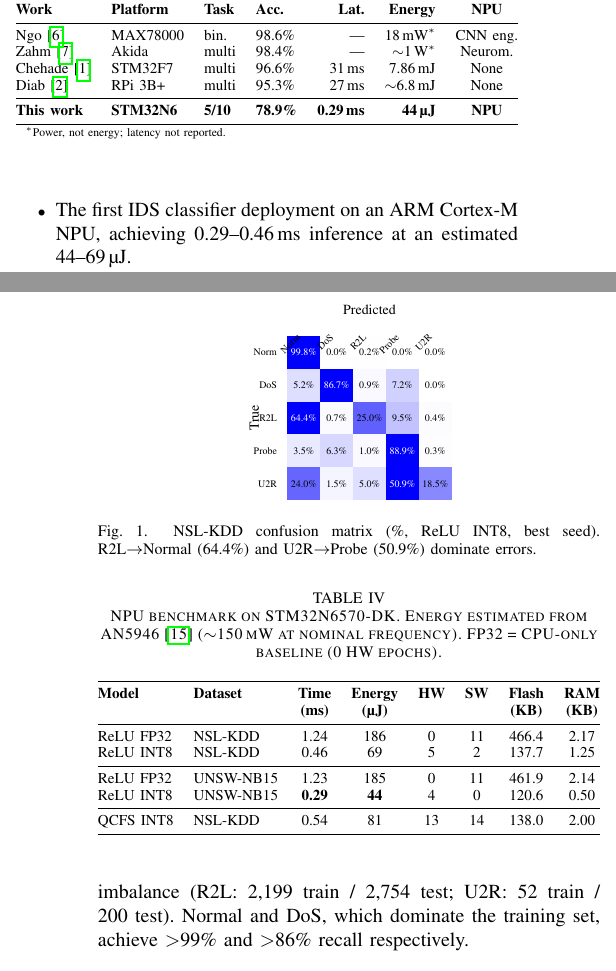
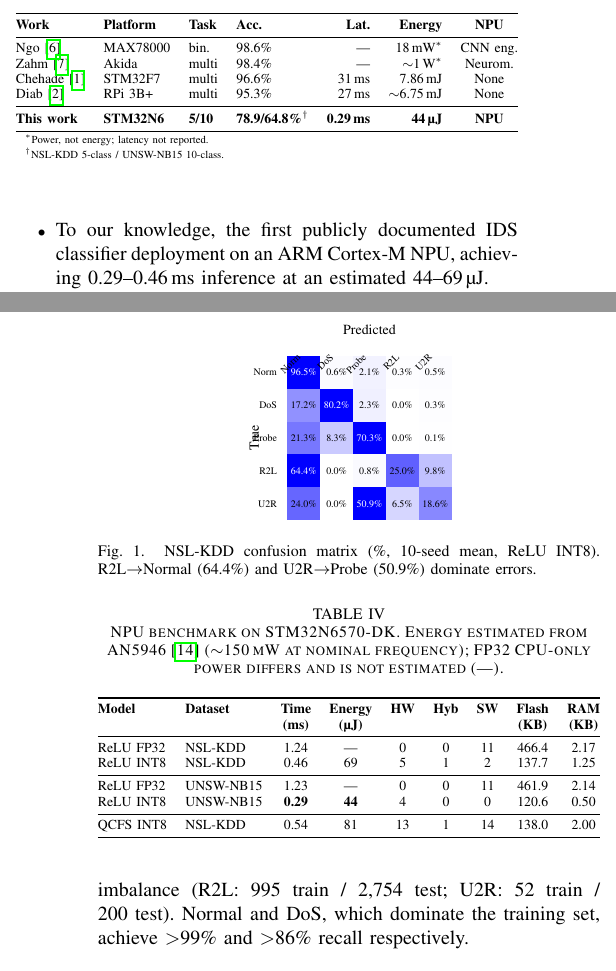
Before and after one commit to thc1006/SpikeIDS-MCU, a LaTeX paper (paper/aicas/main.tex): two parts of the columns of pages 1 and 3 of 5, joined at a grey line, cut so that both start at the same text. Compiled offline with pdfLaTeX.

Commit message:
Fix critical data integrity and claim issues in both papers
CRITICAL fixes:
- V2 confusion matrix: replace fabricated values with verified
  10-seed mean data from multiseed_experiment.json (3/5 diagonal
  values were impossible from any seed)
- V2 R2L train count: 2,199 → 995 (was confused with KDD CUP 99)
- V2 Roy 2019 misattribution: remove incorrect citation for SNN-IDS
- V2 "first" claims: add "publicly documented" qualifier (3 places)

SIGNIFICANT fixes:
- V2 NPU table: remove invalid FP32 energy (150mW is NPU, not CPU)
- V2 NPU table: add missing Hyb column (was in text but not table)
- V2 Table 1: show both accuracies (78.9/64.8%) not just NSL-KDD
- V2 latency claim: 60-100× → 60-107× (actual range 59-107×)
- V2 Diab energy: harmonize to 6.75 mJ across table and figure
- V1: remove 3 citations of rejected Chen et al. (ICLR 2026)
- V2: remove unused roy2019towards from bib

```diff
--- a/paper/aicas/main.tex
+++ b/paper/aicas/main.tex
@@ -96,7 +96,8 @@ capture, flow aggregation) is left to future work.
 
 Our contributions:
 \begin{itemize}
-  \item The first IDS classifier deployment on an ARM Cortex-M NPU,
+  \item To our knowledge, the first publicly documented IDS classifier
+    deployment on an ARM Cortex-M NPU,
     achieving 0.29--0.46\,ms inference at an estimated 44--69\,\textmu J.
   \item Empirical validation of $T{=}1$ SNN--ANN equivalence on
     commercial NPU silicon, with 99\% prediction agreement between
@@ -148,11 +149,12 @@ target a different design point.
 Ngo~\cite{ngo2022hhnids} & MAX78000 & bin. & 98.6\% & --- & 18\,mW$^*$ & CNN eng. \\
 Zahm~\cite{zahm2024csiac} & Akida & multi & 98.4\% & --- & ${\sim}$1\,W$^*$ & Neurom. \\
 Chehade~\cite{chehade2025stm32} & STM32F7 & multi & 96.6\% & 31\,ms & 7.86\,mJ & None \\
-Diab~\cite{diab2025rpi} & RPi~3B+ & multi & 95.3\% & 27\,ms & ${\sim}$6.8\,mJ & None \\
+Diab~\cite{diab2025rpi} & RPi~3B+ & multi & 95.3\% & 27\,ms & ${\sim}$6.75\,mJ & None \\
 \midrule
-\textbf{This work} & \textbf{STM32N6} & \textbf{5/10} & \textbf{78.9\%} & \textbf{0.29\,ms} & \textbf{44\,\textmu J} & \textbf{NPU} \\
+\textbf{This work} & \textbf{STM32N6} & \textbf{5/10} & \textbf{78.9/64.8\%}$^\dagger$ & \textbf{0.29\,ms} & \textbf{44\,\textmu J} & \textbf{NPU} \\
 \bottomrule
-\multicolumn{7}{l}{\scriptsize $^*$Power, not energy; latency not reported.}
+\multicolumn{7}{l}{\scriptsize $^*$Power, not energy; latency not reported.} \\
+\multicolumn{7}{l}{\scriptsize $^\dagger$NSL-KDD 5-class / UNSW-NB15 10-class.}
 \end{tabular}%
 }
 \end{table}
@@ -317,52 +319,54 @@ predictions.
 Fig.~\ref{fig:cm} shows the NSL-KDD confusion matrix.
 The dominant error pattern is R2L$\to$Normal (64.4\% of R2L)
 and U2R$\to$Probe (50.9\% of U2R), both caused by severe class imbalance
-(R2L: 2,199 train / 2,754 test; U2R: 52 train / 200 test).
+(R2L: 995 train / 2,754 test; U2R: 52 train / 200 test).
 Normal and DoS, which dominate the training set, achieve $>$99\% and
 $>$86\% recall respectively.
 
 \begin{figure}[t]
 \centering
 \begin{tikzpicture}[scale=0.58]
+% 10-seed mean confusion matrix, verified against multiseed_experiment.json
+% Class order: Norm, DoS, Probe, R2L, U2R
 % Row 0: Normal
-\foreach \x/\v [count=\i from 0] in {99.8/99.8, 0.0/0.0, 0.2/0.2, 0.0/0.0, 0.0/0.0} {
+\foreach \x/\v [count=\i from 0] in {96.5/96.5, 0.6/0.6, 2.1/2.1, 0.3/0.3, 0.5/0.5} {
   \pgfmathsetmacro{\c}{min(\x*2.5,100)} \fill[blue!\c!white] (\i,0) rectangle (\i+1,-1);
   \pgfmathtruncatemacro{\w}{\x>50?1:0}
   \ifnum\w=1 \node[font=\tiny,white] at (\i+0.5,-0.5) {\v\%};
   \else \node[font=\tiny] at (\i+0.5,-0.5) {\v\%}; \fi}
 % Row 1: DoS
-\foreach \x/\v [count=\i from 0] in {5.2/5.2, 86.7/86.7, 0.9/0.9, 7.2/7.2, 0.0/0.0} {
+\foreach \x/\v [count=\i from 0] in {17.2/17.2, 80.2/80.2, 2.3/2.3, 0.0/0.0, 0.3/0.3} {
   \pgfmathsetmacro{\c}{min(\x*2.5,100)} \fill[blue!\c!white] (\i,-1) rectangle (\i+1,-2);
   \pgfmathtruncatemacro{\w}{\x>50?1:0}
   \ifnum\w=1 \node[font=\tiny,white] at (\i+0.5,-1.5) {\v\%};
   \else \node[font=\tiny] at (\i+0.5,-1.5) {\v\%}; \fi}
-% Row 2: R2L
-\foreach \x/\v [count=\i from 0] in {64.4/64.4, 0.7/0.7, 25.0/25.0, 9.5/9.5, 0.4/0.4} {
+% Row 2: Probe
+\foreach \x/\v [count=\i from 0] in {21.3/21.3, 8.3/8.3, 70.3/70.3, 0.0/0.0, 0.1/0.1} {
   \pgfmathsetmacro{\c}{min(\x*2.5,100)} \fill[blue!\c!white] (\i,-2) rectangle (\i+1,-3);
   \pgfmathtruncatemacro{\w}{\x>50?1:0}
   \ifnum\w=1 \node[font=\tiny,white] at (\i+0.5,-2.5) {\v\%};
   \else \node[font=\tiny] at (\i+0.5,-2.5) {\v\%}; \fi}
-% Row 3: Probe
-\foreach \x/\v [count=\i from 0] in {3.5/3.5, 6.3/6.3, 1.0/1.0, 88.9/88.9, 0.3/0.3} {
+% Row 3: R2L
+\foreach \x/\v [count=\i from 0] in {64.4/64.4, 0.0/0.0, 0.8/0.8, 25.0/25.0, 9.8/9.8} {
   \pgfmathsetmacro{\c}{min(\x*2.5,100)} \fill[blue!\c!white] (\i,-3) rectangle (\i+1,-4);
   \pgfmathtruncatemacro{\w}{\x>50?1:0}
   \ifnum\w=1 \node[font=\tiny,white] at (\i+0.5,-3.5) {\v\%};
   \else \node[font=\tiny] at (\i+0.5,-3.5) {\v\%}; \fi}
 % Row 4: U2R
-\foreach \x/\v [count=\i from 0] in {24.0/24.0, 1.5/1.5, 5.0/5.0, 50.9/50.9, 18.5/18.5} {
+\foreach \x/\v [count=\i from 0] in {24.0/24.0, 0.0/0.0, 50.9/50.9, 6.5/6.5, 18.6/18.6} {
   \pgfmathsetmacro{\c}{min(\x*2.5,100)} \fill[blue!\c!white] (\i,-4) rectangle (\i+1,-5);
   \pgfmathtruncatemacro{\w}{\x>50?1:0}
   \ifnum\w=1 \node[font=\tiny,white] at (\i+0.5,-4.5) {\v\%};
   \else \node[font=\tiny] at (\i+0.5,-4.5) {\v\%}; \fi}
 % Labels
-\foreach \lab/\y in {Norm/0, DoS/1, R2L/2, Probe/3, U2R/4} {
+\foreach \lab/\y in {Norm/0, DoS/1, Probe/2, R2L/3, U2R/4} {
   \node[font=\tiny, rotate=45, anchor=east] at (\y+0.5, 0.15) {\lab};
   \node[font=\tiny, anchor=east] at (-0.1,-\y-0.5) {\lab};
 }
 \node[font=\scriptsize, rotate=90] at (-1.0,-2.5) {True};
 \node[font=\scriptsize] at (2.5, 0.8) {Predicted};
 \end{tikzpicture}
-\caption{NSL-KDD confusion matrix (\%, ReLU INT8, best seed).
+\caption{NSL-KDD confusion matrix (\%, 10-seed mean, ReLU INT8).
 R2L$\to$Normal (64.4\%) and U2R$\to$Probe (50.9\%) dominate errors.}
 \label{fig:cm}
 \end{figure}
@@ -372,23 +376,23 @@ R2L$\to$Normal (64.4\%) and U2R$\to$Probe (50.9\%) dominate errors.}
 \begin{table}[t]
 \centering
 \caption{NPU benchmark on STM32N6570-DK. Energy estimated from
-AN5946~\cite{st_an5946} (${\sim}$150\,mW at nominal frequency).
-FP32 = CPU-only baseline (0 HW epochs).}
+AN5946~\cite{st_an5946} (${\sim}$150\,mW at nominal frequency);
+FP32 CPU-only power differs and is not estimated (---).}
 \label{tab:npu}
 \small
 \resizebox{\columnwidth}{!}{%
-\begin{tabular}{@{}llcccccc@{}}
+\begin{tabular}{@{}llccccccc@{}}
 \toprule
-\textbf{Model} & \textbf{Dataset} & \textbf{Time} & \textbf{Energy} & \textbf{HW} & \textbf{SW} & \textbf{Flash} & \textbf{RAM} \\
- & & \textbf{(ms)} & \textbf{(\textmu J)} & & & \textbf{(KB)} & \textbf{(KB)} \\
+\textbf{Model} & \textbf{Dataset} & \textbf{Time} & \textbf{Energy} & \textbf{HW} & \textbf{Hyb} & \textbf{SW} & \textbf{Flash} & \textbf{RAM} \\
+ & & \textbf{(ms)} & \textbf{(\textmu J)} & & & & \textbf{(KB)} & \textbf{(KB)} \\
 \midrule
-ReLU FP32 & NSL-KDD & 1.24 & 186 & 0 & 11 & 466.4 & 2.17 \\
-ReLU INT8 & NSL-KDD & 0.46 & 69 & 5 & 2 & 137.7 & 1.25 \\
+ReLU FP32 & NSL-KDD & 1.24 & --- & 0 & 0 & 11 & 466.4 & 2.17 \\
+ReLU INT8 & NSL-KDD & 0.46 & 69 & 5 & 1 & 2 & 137.7 & 1.25 \\
 \midrule
-ReLU FP32 & UNSW-NB15 & 1.23 & 185 & 0 & 11 & 461.9 & 2.14 \\
-ReLU INT8 & UNSW-NB15 & \textbf{0.29} & \textbf{44} & 4 & 0 & 120.6 & 0.50 \\
+ReLU FP32 & UNSW-NB15 & 1.23 & --- & 0 & 0 & 11 & 461.9 & 2.14 \\
+ReLU INT8 & UNSW-NB15 & \textbf{0.29} & \textbf{44} & 4 & 0 & 0 & 120.6 & 0.50 \\
 \midrule
-QCFS INT8 & NSL-KDD & 0.54 & 81 & 13 & 14 & 138.0 & 2.00 \\
+QCFS INT8 & NSL-KDD & 0.54 & 81 & 13 & 1 & 14 & 138.0 & 2.00 \\
 \bottomrule
 \end{tabular}%
 }
```
Also changed, not shown: paper/aicas/references.bib (+1 -9 lines), paper/main.tex (+2 -6 lines), paper/aicas/main.pdf, paper/main.pdf, paper/aicas/main.tex (14 more changed lines).
